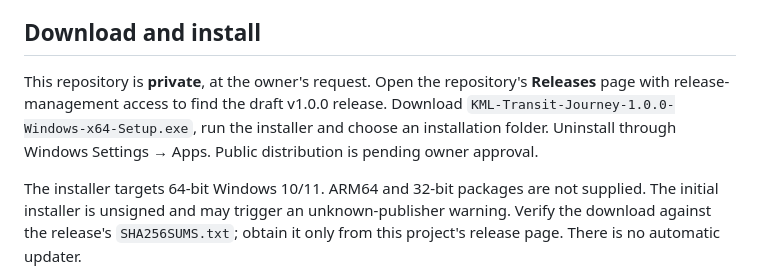
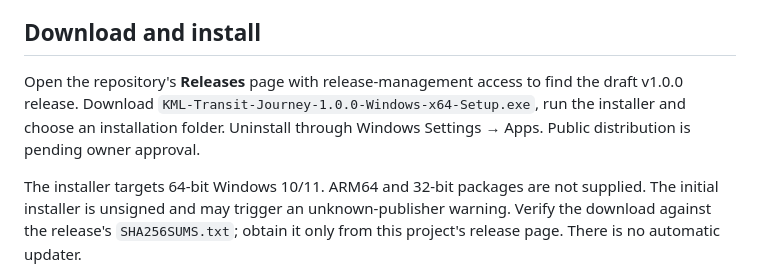
Before and after one commit to zubagit/kml-transit-journey, a Markdown page: README.md, the part around the change. Rendered like a GitHub page.

```diff
--- a/README.md
+++ b/README.md
@@ -6,7 +6,7 @@ This is a planning and simulation tool. It does not provide real transit schedul
 
 ## Download and install
 
-This repository is **private**, at the owner's request. Open the repository's **Releases** page with release-management access to find the draft v1.0.0 release. Download `KML-Transit-Journey-1.0.0-Windows-x64-Setup.exe`, run the installer and choose an installation folder. Uninstall through Windows Settings → Apps. Public distribution is pending owner approval.
+Open the repository's **Releases** page with release-management access to find the draft v1.0.0 release. Download `KML-Transit-Journey-1.0.0-Windows-x64-Setup.exe`, run the installer and choose an installation folder. Uninstall through Windows Settings → Apps. Public distribution is pending owner approval.
 
 The installer targets 64-bit Windows 10/11. ARM64 and 32-bit packages are not supplied. The initial installer is unsigned and may trigger an unknown-publisher warning. Verify the download against the release's `SHA256SUMS.txt`; obtain it only from this project's release page. There is no automatic updater.
 
```
